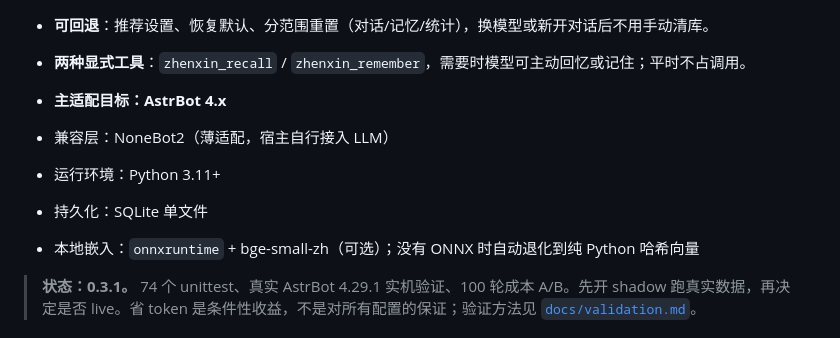
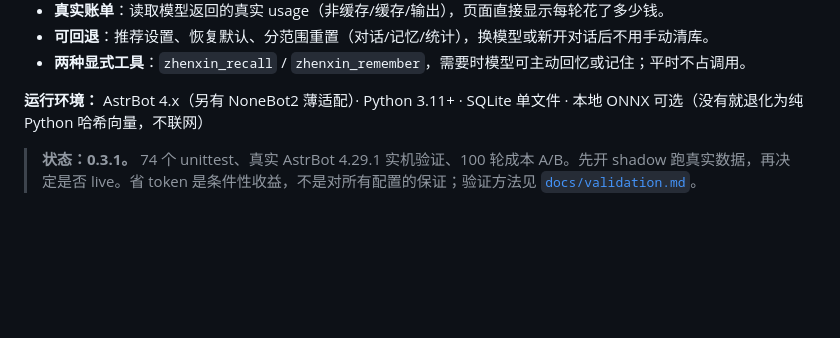
Before and after one commit to xiaml666/astrbot_plugin_zhenxin, a Markdown page: README.md, the part around the change. GitHub-like rendering; blank space fills up the shorter version.

Commit message:
docs: keep environment info out of the highlights list

```diff
--- a/README.md
+++ b/README.md
@@ -39,11 +39,7 @@
 - **可回退**：推荐设置、恢复默认、分范围重置（对话/记忆/统计），换模型或新开对话后不用手动清库。
 - **两种显式工具**：`zhenxin_recall` / `zhenxin_remember`，需要时模型可主动回忆或记住；平时不占调用。
 
-- **主适配目标：AstrBot 4.x**
-- 兼容层：NoneBot2（薄适配，宿主自行接入 LLM）
-- 运行环境：Python 3.11+
-- 持久化：SQLite 单文件
-- 本地嵌入：`onnxruntime` + bge-small-zh（可选）；没有 ONNX 时自动退化到纯 Python 哈希向量
+**运行环境：** AstrBot 4.x（另有 NoneBot2 薄适配）· Python 3.11+ · SQLite 单文件 · 本地 ONNX 可选（没有就退化为纯 Python 哈希向量，不联网）
 
 > **状态：0.3.1。** 74 个 unittest、真实 AstrBot 4.29.1 实机验证、100 轮成本 A/B。先开 shadow 跑真实数据，再决定是否 live。省 token 是条件性收益，不是对所有配置的保证；验证方法见 [`docs/validation.md`](docs/validation.md)。
 
```
